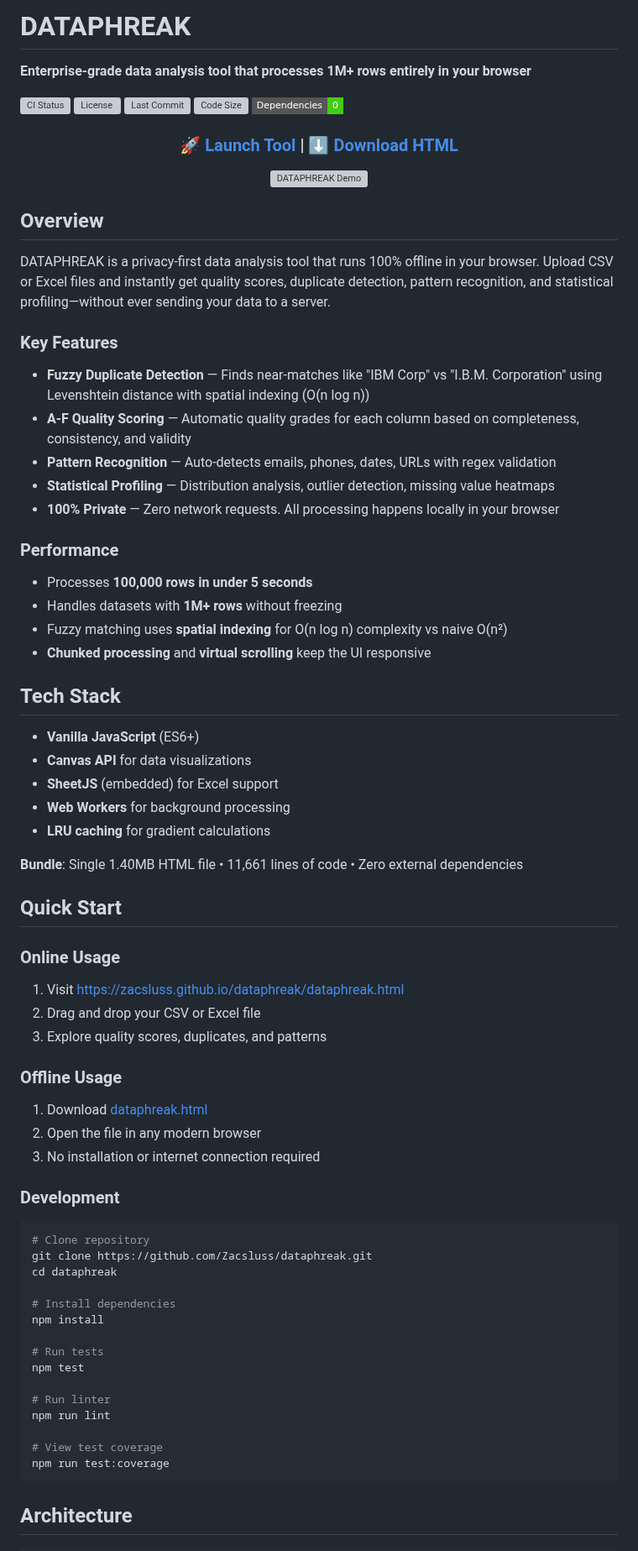
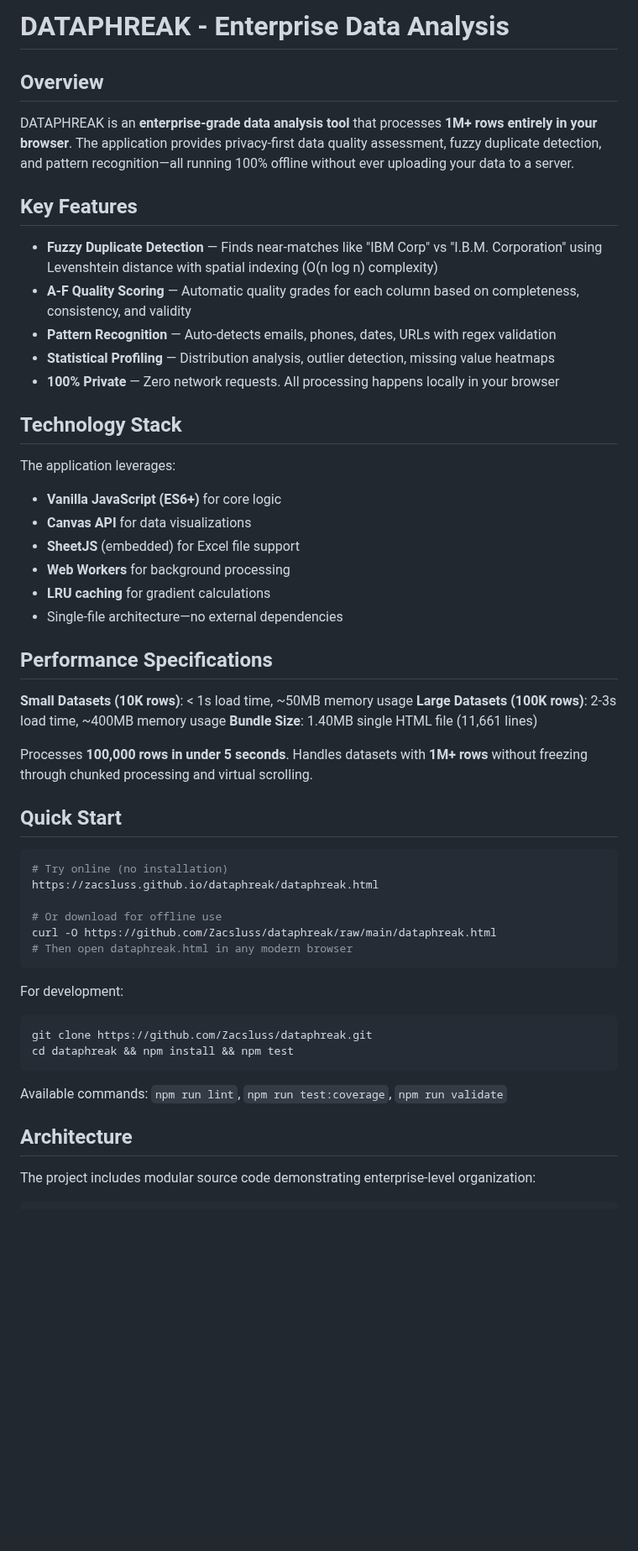
Before and after one commit to Zacsluss/dataphreak, a Markdown page: README.md, the part around one of its changes. Shown at 84% size. Drawn GitHub-style; badges without logos; blank space fills up the shorter version; grey boxes are pictures that could not be loaded.

````diff
--- a/README.md
+++ b/README.md
@@ -1,82 +1,57 @@
-# DATAPHREAK
-
-**Enterprise-grade data analysis tool that processes 1M+ rows entirely in your browser**
-
-[![CI Status](https://github.com/Zacsluss/dataphreak/actions/workflows/ci.yml/badge.svg)](https://github.com/Zacsluss/dataphreak/actions/workflows/ci.yml)
-[![License](https://img.shields.io/github/license/Zacsluss/dataphreak?style=flat-square)](LICENSE)
-[![Last Commit](https://img.shields.io/github/last-commit/Zacsluss/dataphreak?style=flat-square)](https://github.com/Zacsluss/dataphreak/commits/main)
-[![Code Size](https://img.shields.io/github/languages/code-size/Zacsluss/dataphreak?style=flat-square&color=blue)](https://github.com/Zacsluss/dataphreak)
-[![Zero Dependencies](https://img.shields.io/badge/Dependencies-0-brightgreen?style=flat-square)](package.json)
-
-<div align="center">
-
-### [🚀 Launch Tool](https://zacsluss.github.io/dataphreak/dataphreak.html) | [⬇️ Download HTML](https://github.com/Zacsluss/dataphreak/raw/main/dataphreak.html)
-
-![DATAPHREAK Demo](dataphreak.gif)
-
-</div>
+# DATAPHREAK - Enterprise Data Analysis
 
 ## Overview
 
-DATAPHREAK is a privacy-first data analysis tool that runs 100% offline in your browser. Upload CSV or Excel files and instantly get quality scores, duplicate detection, pattern recognition, and statistical profiling—without ever sending your data to a server.
+DATAPHREAK is an **enterprise-grade data analysis tool** that processes **1M+ rows entirely in your browser**. The application provides privacy-first data quality assessment, fuzzy duplicate detection, and pattern recognition—all running 100% offline without ever uploading your data to a server.
 
-### Key Features
+## Key Features
 
-- **Fuzzy Duplicate Detection** — Finds near-matches like "IBM Corp" vs "I.B.M. Corporation" using Levenshtein distance with spatial indexing (O(n log n))
+- **Fuzzy Duplicate Detection** — Finds near-matches like "IBM Corp" vs "I.B.M. Corporation" using Levenshtein distance with spatial indexing (O(n log n) complexity)
 - **A-F Quality Scoring** — Automatic quality grades for each column based on completeness, consistency, and validity
 - **Pattern Recognition** — Auto-detects emails, phones, dates, URLs with regex validation
 - **Statistical Profiling** — Distribution analysis, outlier detection, missing value heatmaps
 - **100% Private** — Zero network requests. All processing happens locally in your browser
 
-### Performance
+## Technology Stack
 
-- Processes **100,000 rows in under 5 seconds**
-- Handles datasets with **1M+ rows** without freezing
-- Fuzzy matching uses **spatial indexing** for O(n log n) complexity vs naive O(n²)
-- **Chunked processing** and **virtual scrolling** keep the UI responsive
-
-## Tech Stack
-
-- **Vanilla JavaScript** (ES6+)
+The application leverages:
+- **Vanilla JavaScript (ES6+)** for core logic
 - **Canvas API** for data visualizations
-- **SheetJS** (embedded) for Excel support
+- **SheetJS** (embedded) for Excel file support
 - **Web Workers** for background processing
 - **LRU caching** for gradient calculations
+- Single-file architecture—no external dependencies
 
-**Bundle**: Single 1.40MB HTML file • 11,661 lines of code • Zero external dependencies
+## Performance Specifications
+
+**Small Datasets (10K rows)**: < 1s load time, ~50MB memory usage
+**Large Datasets (100K rows)**: 2-3s load time, ~400MB memory usage
+**Bundle Size**: 1.40MB single HTML file (11,661 lines)
+
+Processes **100,000 rows in under 5 seconds**. Handles datasets with **1M+ rows** without freezing through chunked processing and virtual scrolling.
 
 ## Quick Start
 
-### Online Usage
-1. Visit [https://zacsluss.github.io/dataphreak/dataphreak.html](https://zacsluss.github.io/dataphreak/dataphreak.html)
-2. Drag and drop your CSV or Excel file
-3. Explore quality scores, duplicates, and patterns
+```bash
+# Try online (no installation)
+https://zacsluss.github.io/dataphreak/dataphreak.html
 
-### Offline Usage
-1. Download [dataphreak.html](https://github.com/Zacsluss/dataphreak/raw/main/dataphreak.html)
-2. Open the file in any modern browser
-3. No installation or internet connection required
+# Or download for offline use
+curl -O https://github.com/Zacsluss/dataphreak/raw/main/dataphreak.html
+# Then open dataphreak.html in any modern browser
+```
 
-### Development
+For development:
 
 ```bash
-# Clone repository
 git clone https://github.com/Zacsluss/dataphreak.git
-cd dataphreak
+cd dataphreak && npm install && npm test
+```
 
-# Install dependencies
-npm install
-
-# Run tests
-npm test
-
-# Run linter
-npm run lint
-
-# View test coverage
-npm run test:coverage
-```
+Available commands: `npm run lint`, `npm run test:coverage`, `npm run validate`
 
 ## Architecture
 
+The project includes modular source code demonstrating enterprise-level organization:
+
 ```
````
Also changed, not shown: other parts of README.md (+26 -73 lines).
